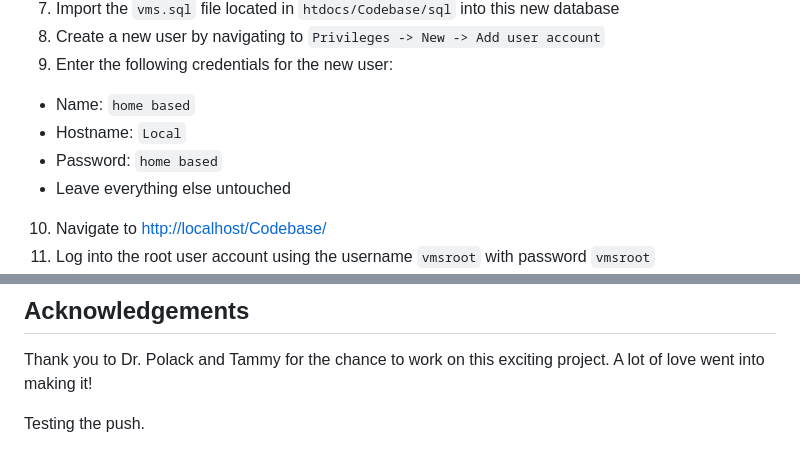
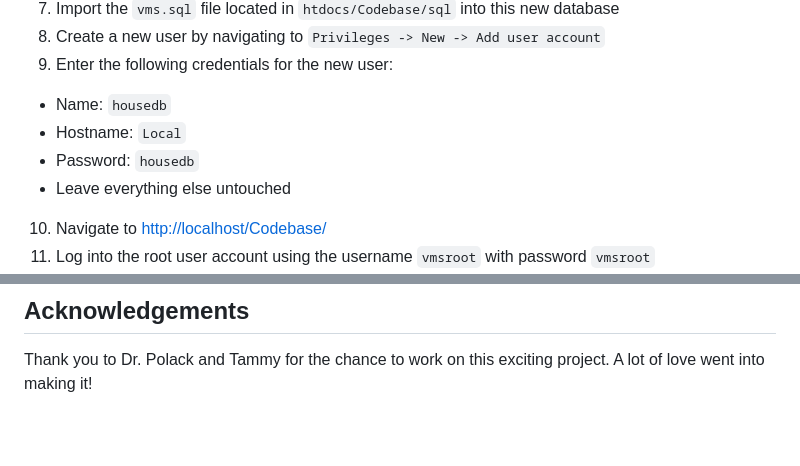
Before and after one commit to AlexKeehan/Empowerhouse, a Markdown page: README.md, 2 parts joined by grey strips. Drawn GitHub-style; blank space fills up the shorter version.

```diff
--- a/README.md
+++ b/README.md
@@ -87,9 +94,9 @@ Below are the steps required to run the project on your local machine for develo
 7. Import the `vms.sql` file located in `htdocs/Codebase/sql` into this new database
 8. Create a new user by navigating to `Privileges -> New -> Add user account`
 9. Enter the following credentials for the new user:
-  * Name: `home based`
+  * Name: `housedb`
   * Hostname: `Local`
-  * Password: `home based`
+  * Password: `housedb`
   * Leave everything else untouched
 10. Navigate to [http://localhost/Codebase/](http://localhost/Codebase/)
 11. Log into the root user account using the username `vmsroot` with password `vmsroot`
@@ -159,5 +166,3 @@ The project remains under the [GNU General Public License v3.0](https://www.gnu.
 
 ## Acknowledgements
 Thank you to Dr. Polack and Tammy for the chance to work on this exciting project. A lot of love went into making it!
-
-Testing the push.
```
Also changed, not shown: other parts of README.md (+14 -7 lines).
